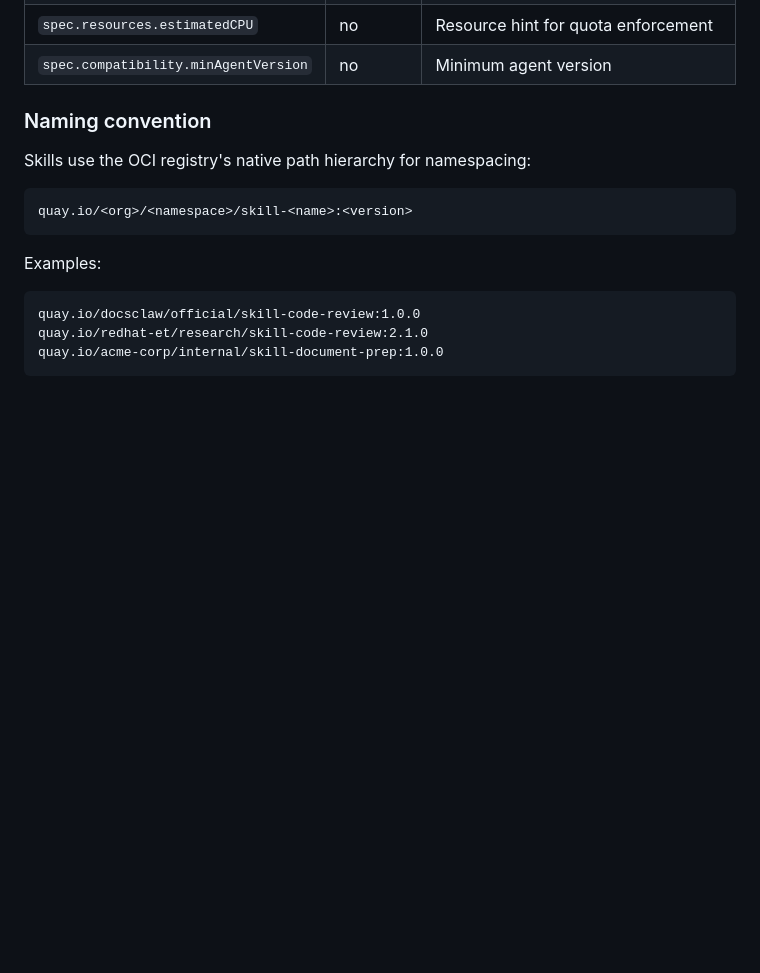
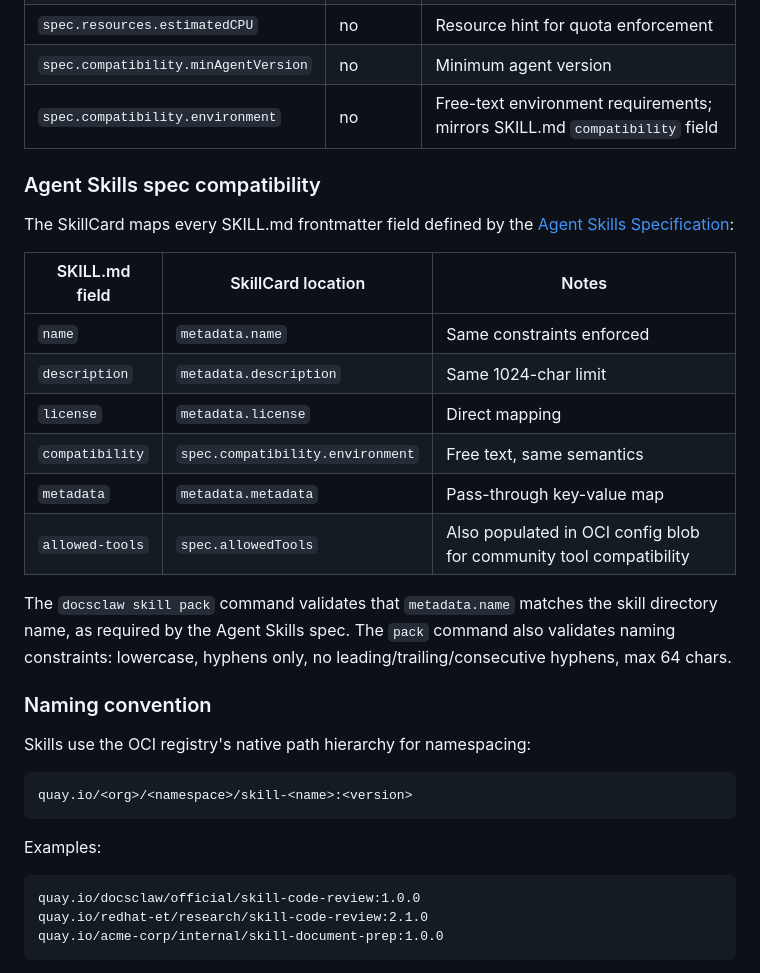
Before and after one commit to redhat-et/docsclaw, a Markdown page: docs/dev/2026-04-12-oci-skill-distribution-design.md, the part around one of its changes. GitHub-like rendering; blank space fills up the shorter version.

```diff
--- a/docs/dev/2026-04-12-oci-skill-distribution-design.md
+++ b/docs/dev/2026-04-12-oci-skill-distribution-design.md
@@ -146,6 +152,26 @@ spec:
 | `spec.resources.estimatedMemory` | no | Resource hint for quota enforcement |
 | `spec.resources.estimatedCPU` | no | Resource hint for quota enforcement |
 | `spec.compatibility.minAgentVersion` | no | Minimum agent version |
+| `spec.compatibility.environment` | no | Free-text environment requirements; mirrors SKILL.md `compatibility` field |
+
+### Agent Skills spec compatibility
+
+The SkillCard maps every SKILL.md frontmatter field defined by the
+[Agent Skills Specification](https://agentskills.io/specification):
+
+| SKILL.md field | SkillCard location | Notes |
+| -------------- | ------------------ | ----- |
+| `name` | `metadata.name` | Same constraints enforced |
+| `description` | `metadata.description` | Same 1024-char limit |
+| `license` | `metadata.license` | Direct mapping |
+| `compatibility` | `spec.compatibility.environment` | Free text, same semantics |
+| `metadata` | `metadata.metadata` | Pass-through key-value map |
+| `allowed-tools` | `spec.allowedTools` | Also populated in OCI config blob for community tool compatibility |
+
+The `docsclaw skill pack` command validates that `metadata.name`
+matches the skill directory name, as required by the Agent Skills
+spec. The `pack` command also validates naming constraints: lowercase,
+hyphens only, no leading/trailing/consecutive hyphens, max 64 chars.
 
 ### Naming convention
 
```
Also changed, not shown: other parts of docs/dev/2026-04-12-oci-skill-distribution-design.md (+10 -4 lines).
